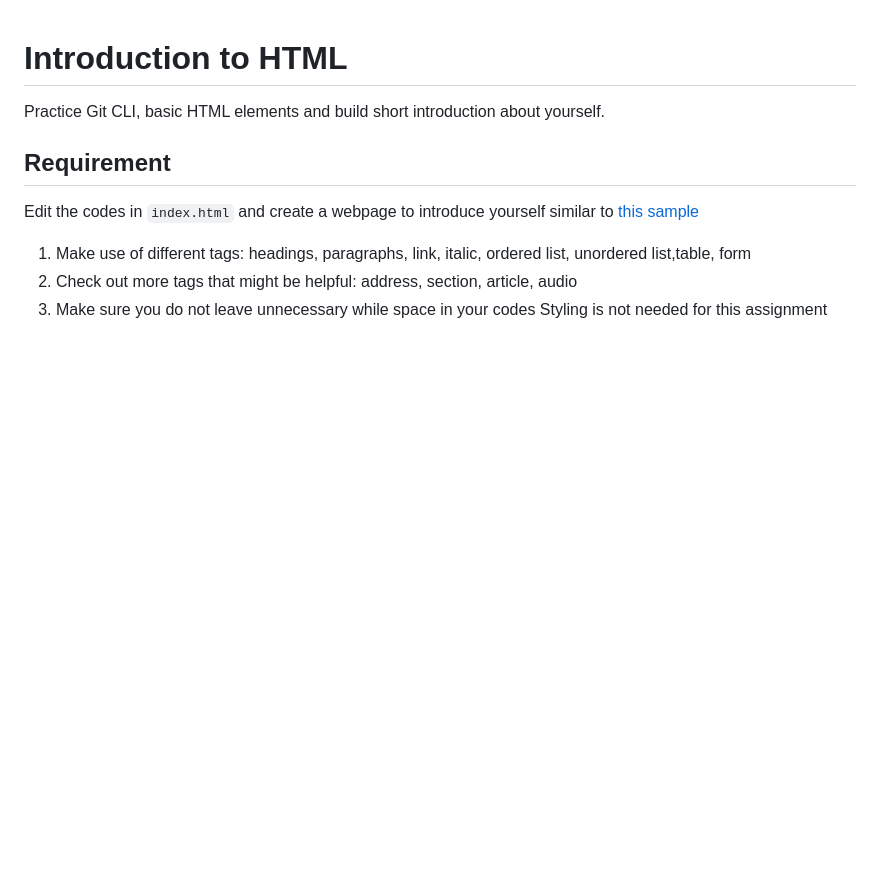
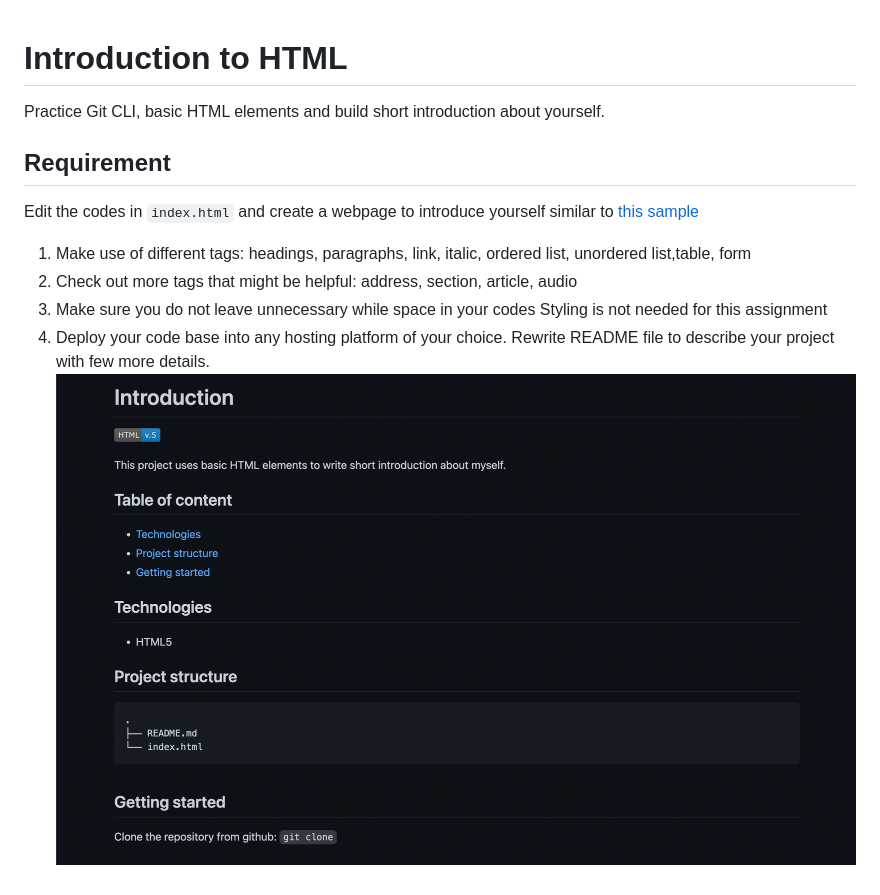
Before and after one commit to adelansari/fullstack-basic-html, a Markdown page: README.md, the part around the change. Drawn GitHub-style; pictures changed too: readme-example.png (added); blank space fills up the shorter version.

```diff
--- a/README.md
+++ b/README.md
@@ -11,3 +11,5 @@ Edit the codes in `index.html` and create a webpage to introduce yourself simila
 2. Check out more tags that might be helpful: address, section, article, audio
 3. Make sure you do not leave unnecessary while space in your codes
 Styling is not needed for this assignment
+4. Deploy your code base into any hosting platform of your choice. Rewrite README file to describe your project with few more details.
+![README example](readme-example.png)
```
